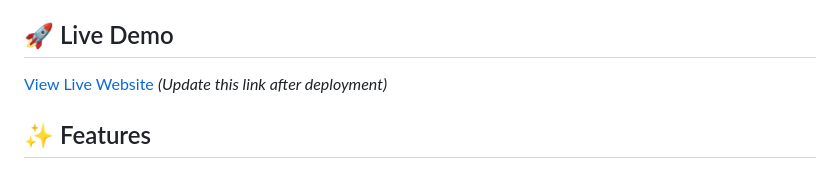
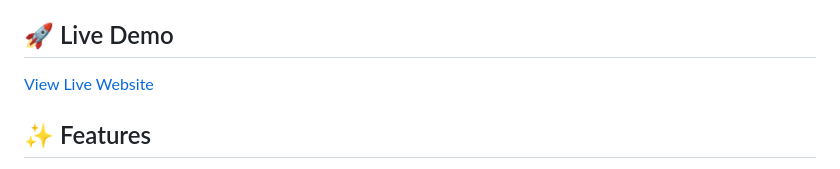
Before and after one commit to SugamDewan/SugamDewan.github.io, a Markdown page: README.md, the part around the change. Rendered like a GitHub page.

```diff
--- a/README.md
+++ b/README.md
@@ -4,7 +4,7 @@ A modern, responsive personal portfolio website showcasing Azure Data Engineerin
 
 ## 🚀 Live Demo
 
-[View Live Website](https://sugamdewan.github.io) *(Update this link after deployment)*
+[View Live Website](https://sugamdewan.github.io)
 
 ## ✨ Features
 
```
